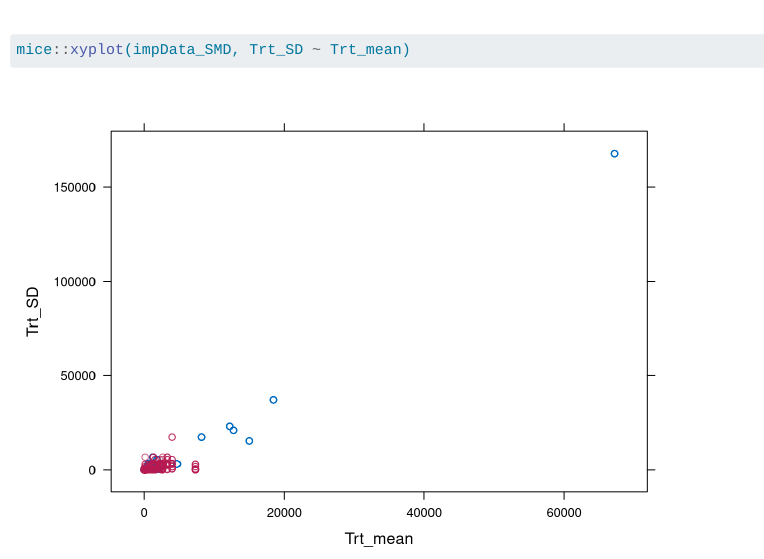
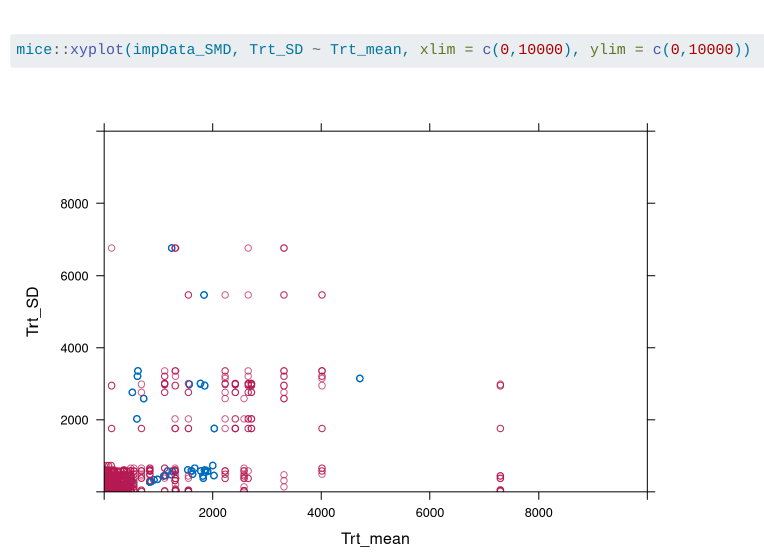
Before and after one commit to jbhg97/Browse_meta, a Quarto document (Data processing/Meta_prelim_process.qmd): the page in a window 1100 px wide, from 16260 px down. Rendered offline with R 4.5, knitr and Pandoc in place of Quarto, with nearby package versions; code that draws random numbers runs with fixed seeds of ours; long lines of code are wrapped.

Commit message:
Tweaks for viewing imputation plots

````diff
--- a/Data processing/Meta_prelim_process.qmd
+++ b/Data processing/Meta_prelim_process.qmd
@@ -286,10 +286,11 @@ predmatHg[23, c(15,16,18,19)] <- 0
 # How well does pmm performs? - had to write out the meth vector in full to stop it imputing the months: DN: You shouldn't need to. I think it had to do with some issues in your prediction matrix
 impData_SMD <- mice(df_SMD_all2, m=20, maxit=50, meth = c("","","","","","","","","","","","","","","","pmm","","","pmm","","pmm","","pmm",""), pred = predmatHg, seed=500)
 summary(impData_SMD)
-
+```
+```{r}
 # Looking at these there are 2 papers with very large means and errors that are making the plots difficult to interpret (Kuiters et al and Leonardsson et al)
 mice::xyplot(impData_SMD, Con_SD ~ Con_mean)
-mice::xyplot(impData_SMD, Trt_SD ~ Trt_mean)
+mice::xyplot(impData_SMD, Trt_SD ~ Trt_mean, xlim = c(0,10000), ylim = c(0,10000))
 mice::xyplot(impData_SMD, log_Con_SD ~ log_Con_mean)
 mice::xyplot(impData_SMD, log_Trt_SD ~ log_Trt_mean)
 # mice::densityplot(impData_SMD) #this one isn't working - not entirely sure why? when the months are left in this plots out fine
````
